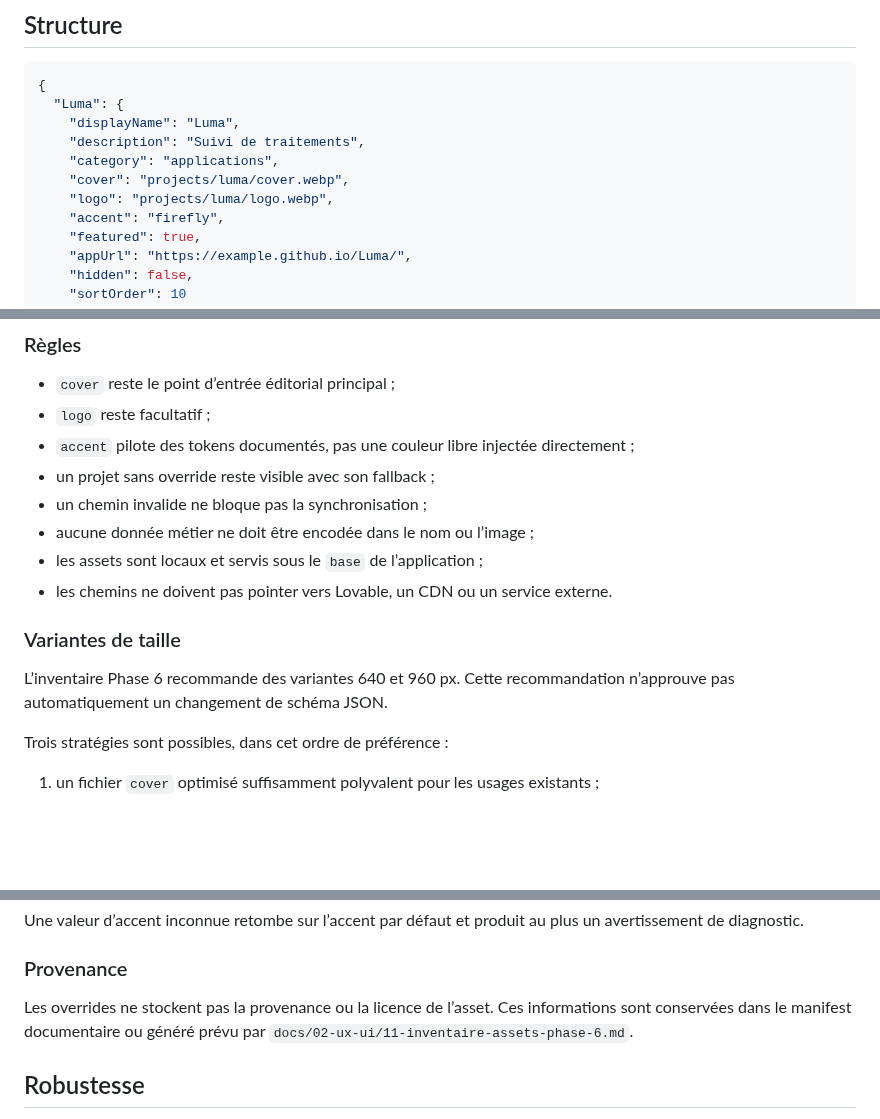
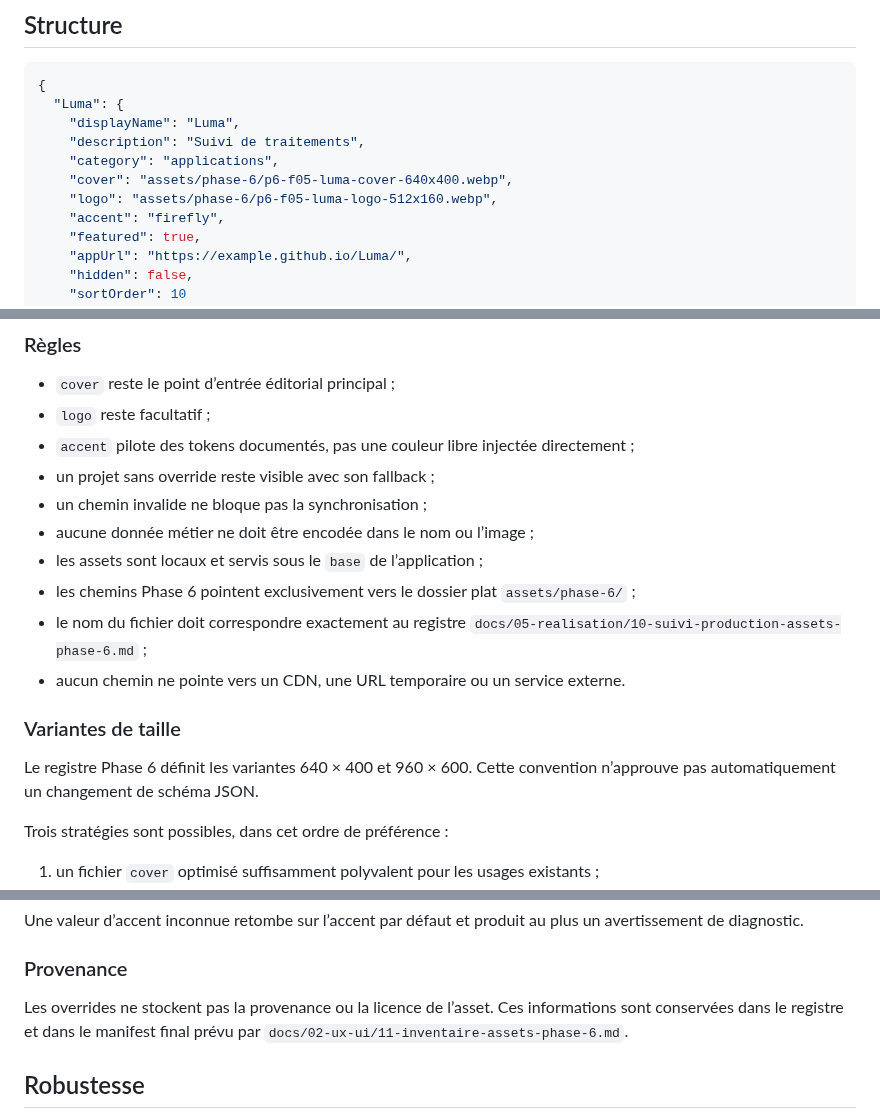
Before and after one commit to christolosier-ship-it/La-Grange, a Markdown page: docs/03-technique/12-configuration-overrides.md, 3 parts joined by grey strips. Rendered like a GitHub page; blank space fills up the shorter version.

Commit message:
docs: aligner les overrides sur le dossier plat Phase 6

```diff
--- a/docs/03-technique/12-configuration-overrides.md
+++ b/docs/03-technique/12-configuration-overrides.md
@@ -16,8 +16,8 @@ Compléter les données publiques GitHub avec une présentation éditoriale prop
     "displayName": "Luma",
     "description": "Suivi de traitements",
     "category": "applications",
-    "cover": "projects/luma/cover.webp",
-    "logo": "projects/luma/logo.webp",
+    "cover": "assets/phase-6/p6-f05-luma-cover-640x400.webp",
+    "logo": "assets/phase-6/p6-f05-luma-logo-512x160.webp",
     "accent": "firefly",
     "featured": true,
     "appUrl": "https://example.github.io/Luma/",
@@ -57,11 +57,13 @@ La Phase 6 enrichit les visuels sans transformer les overrides en manifest compl
 - un chemin invalide ne bloque pas la synchronisation ;
 - aucune donnée métier ne doit être encodée dans le nom ou l’image ;
 - les assets sont locaux et servis sous le `base` de l’application ;
-- les chemins ne doivent pas pointer vers Lovable, un CDN ou un service externe.
+- les chemins Phase 6 pointent exclusivement vers le dossier plat `assets/phase-6/` ;
+- le nom du fichier doit correspondre exactement au registre `docs/05-realisation/10-suivi-production-assets-phase-6.md` ;
+- aucun chemin ne pointe vers un CDN, une URL temporaire ou un service externe.
 
 ### Variantes de taille
 
-L’inventaire Phase 6 recommande des variantes 640 et 960 px. Cette recommandation n’approuve pas automatiquement un changement de schéma JSON.
+Le registre Phase 6 définit les variantes 640 × 400 et 960 × 600. Cette convention n’approuve pas automatiquement un changement de schéma JSON.
 
 Trois stratégies sont possibles, dans cet ordre de préférence :
 
@@ -79,7 +81,7 @@ Une valeur d’accent inconnue retombe sur l’accent par défaut et produit au
 
 ### Provenance
 
-Les overrides ne stockent pas la provenance ou la licence de l’asset. Ces informations sont conservées dans le manifest documentaire ou généré prévu par `docs/02-ux-ui/11-inventaire-assets-phase-6.md`.
+Les overrides ne stockent pas la provenance ou la licence de l’asset. Ces informations sont conservées dans le registre et dans le manifest final prévu par `docs/02-ux-ui/11-inventaire-assets-phase-6.md`.
 
 ## Robustesse
 
```
